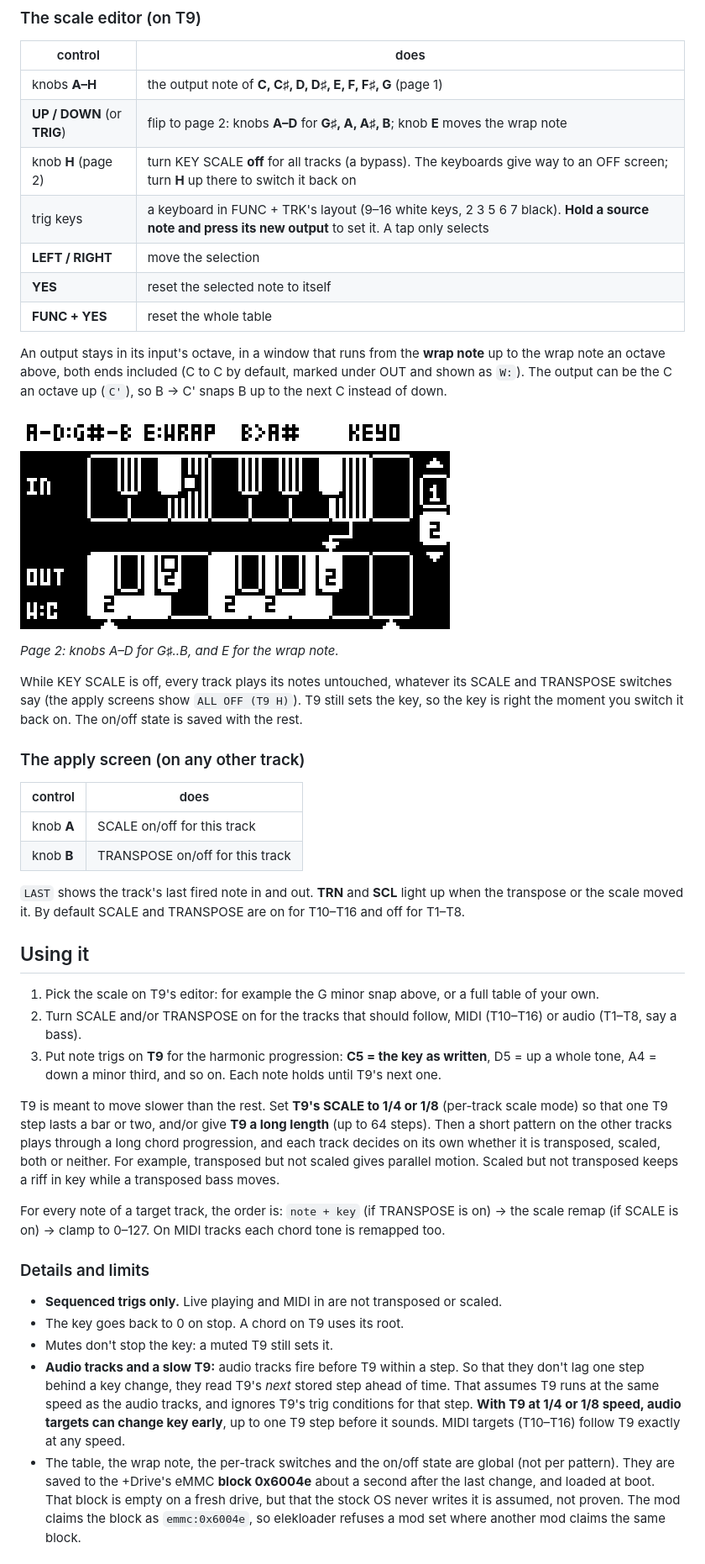
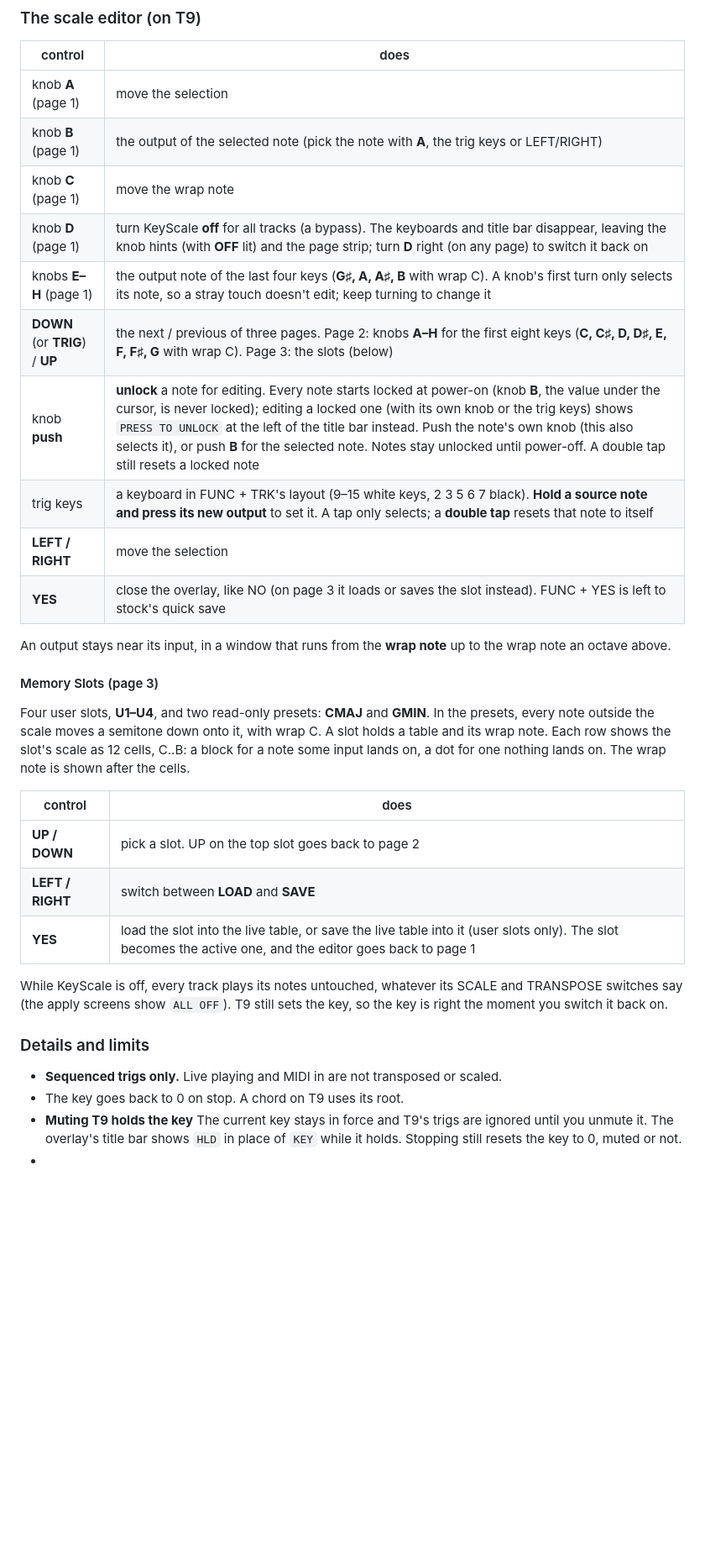
Before and after one commit to zambari/t9-keyscale, a Markdown page: README.md, the part around one of its changes. Shown at 84% size. Rendered like a GitHub page; blank space fills up the shorter version.

```diff
--- a/README.md
+++ b/README.md
@@ -39,66 +49,44 @@ What opens depends on the active track:
 
 | control | does |
 |---|---|
-| knobs **A–H** | the output note of **C, C♯, D, D♯, E, F, F♯, G** (page 1) |
-| **UP / DOWN** (or **TRIG**) | flip to page 2: knobs **A–D** for **G♯, A, A♯, B**; knob **E** moves the wrap note |
-| knob **H** (page 2) | turn KEY SCALE **off** for all tracks (a bypass). The keyboards give way to an OFF screen; turn **H** up there to switch it back on |
-| trig keys | a keyboard in FUNC + TRK's layout (9–16 white keys, 2 3 5 6 7 black). **Hold a source note and press its new output** to set it. A tap only selects |
+| knob **A** (page 1) | move the selection |
+| knob **B** (page 1) | the output of the selected note (pick the note with **A**, the trig keys or LEFT/RIGHT) |
+| knob **C** (page 1) | move the wrap note |
+| knob **D** (page 1) | turn KeyScale **off** for all tracks (a bypass). The keyboards and title bar disappear, leaving the knob hints (with **OFF** lit) and the page strip; turn **D** right (on any page) to switch it back on |
+| knobs **E–H** (page 1) | the output note of the last four keys (**G♯, A, A♯, B** with wrap C). A knob's first turn only selects its note, so a stray touch doesn't edit; keep turning to change it |
+| **DOWN** (or **TRIG**) / **UP** | the next / previous of three pages. Page 2: knobs **A–H** for the first eight keys (**C, C♯, D, D♯, E, F, F♯, G** with wrap C). Page 3: the slots (below) |
+| knob **push** | **unlock** a note for editing. Every note starts locked at power-on (knob **B**, the value under the cursor, is never locked); editing a locked one (with its own knob or the trig keys) shows `PRESS TO UNLOCK` at the left of the title bar instead. Push the note's own knob (this also selects it), or push **B** for the selected note. Notes stay unlocked until power-off. A double tap still resets a locked note |
+| trig keys | a keyboard in FUNC + TRK's layout (9–15 white keys, 2 3 5 6 7 black). **Hold a source note and press its new output** to set it. A tap only selects; a **double tap** resets that note to itself |
 | **LEFT / RIGHT** | move the selection |
-| **YES** | reset the selected note to itself |
-| **FUNC + YES** | reset the whole table |
+| **YES** | close the overlay, like NO (on page 3 it loads or saves the slot instead). FUNC + YES is left to stock's quick save |
 
-An output stays in its input's octave, in a window that runs from the **wrap note** up to the wrap
-note an octave above, both ends included (C to C by default, marked under OUT and shown as `W:`).
-The output can be the C an octave up (`C'`), so B → C' snaps B up to the next C instead of down.
+An output stays near its input, in a window that runs from the **wrap note** up to the wrap note
+an octave above.
 
-![The scale editor, page 2](docs/scale-editor-page2.png)
 
-*Page 2: knobs A–D for G♯..B, and E for the wrap note.*
+#### Memory Slots (page 3)
 
-While KEY SCALE is off, every track plays its notes untouched, whatever its SCALE and TRANSPOSE
-switches say (the apply screens show `ALL OFF (T9 H)`). T9 still sets the key, so the key is right the
-moment you switch it back on. The on/off state is saved with the rest.
-
-### The apply screen (on any other track)
+Four user slots, **U1–U4**, and two read-only presets: **CMAJ** and **GMIN**. In the presets, every note
+outside the scale moves a semitone down onto it, with wrap C. A slot holds a table and its wrap
+note. Each row shows the slot's scale as 12 cells, C..B: a block for a note some input lands on,
+a dot for one nothing lands on. The wrap note is shown after the cells.
 
 | control | does |
 |---|---|
-| knob **A** | SCALE on/off for this track |
-| knob **B** | TRANSPOSE on/off for this track |
+| **UP / DOWN** | pick a slot. UP on the top slot goes back to page 2 |
+| **LEFT / RIGHT** | switch between **LOAD** and **SAVE** |
+| **YES** | load the slot into the live table, or save the live table into it (user slots only). The slot becomes the active one, and the editor goes back to page 1 |
 
-`LAST` shows the track's last fired note in and out. **TRN** and **SCL** light up when the transpose or
-the scale moved it. By default SCALE and TRANSPOSE are on for T10–T16 and off for T1–T8.
-
-## Using it
-
-1. Pick the scale on T9's editor: for example the G minor snap above, or a full table of your own.
-2. Turn SCALE and/or TRANSPOSE on for the tracks that should follow, MIDI (T10–T16) or audio
-   (T1–T8, say a bass).
-3. Put note trigs on **T9** for the harmonic progression: **C5 = the key as written**, D5 = up a
-   whole tone, A4 = down a minor third, and so on. Each note holds until T9's next one.
-
-T9 is meant to move slower than the rest. Set **T9's SCALE to 1/4 or 1/8** (per-track scale mode) so
-that one T9 step lasts a bar or two, and/or give **T9 a long length** (up to 64 steps). Then a short
-pattern on the other tracks plays through a long chord progression, and each track decides on its own
-whether it is transposed, scaled, both or neither. For example, transposed but not scaled gives
-parallel motion. Scaled but not transposed keeps a riff in key while a transposed bass moves.
-
-For every note of a target track, the order is: `note + key` (if TRANSPOSE is on) → the scale
-remap (if SCALE is on) → clamp to 0–127. On MIDI tracks each chord tone is remapped too.
+While KeyScale is off, every track plays its notes untouched, whatever its SCALE and TRANSPOSE
+switches say (the apply screens show `ALL OFF`). T9 still sets the key, so the key is right the
+moment you switch it back on.
 
 ### Details and limits
 
 - **Sequenced trigs only.** Live playing and MIDI in are not transposed or scaled.
 - The key goes back to 0 on stop. A chord on T9 uses its root.
-- Mutes don't stop the key: a muted T9 still sets it.
-- **Audio tracks and a slow T9:** audio tracks fire before T9 within a step. So that they don't lag one
-  step behind a key change, they read T9's *next* stored step ahead of time. That assumes T9 runs at the
-  same speed as the audio tracks, and ignores T9's trig conditions for that step. **With T9 at 1/4 or 1/8
-  speed, audio targets can change key early**, up to one T9 step before it sounds. MIDI targets (T10–T16)
-  follow T9 exactly at any speed.
-- The table, the wrap note, the per-track switches and the on/off state are global (not per pattern). They are saved
-  to the +Drive's eMMC **block 0x6004e** about a second after the last change, and loaded at boot. That
-  block is empty on a fresh drive, but that the stock OS never writes it is assumed, not proven.
-  The mod claims the block as `emmc:0x6004e`, so elekloader refuses a mod set where another mod
-  claims the same block.
+- **Muting T9 holds the key**  The current key stays in force and T9's trigs
+  are ignored until you unmute it. The overlay's title bar shows `HLD` in place of `KEY` while it holds.
+  Stopping still resets the key to 0, muted or not.
+-
 
```
Also changed, not shown: other parts of README.md (+23 -37 lines), devs.md (added, +155 -0 lines), docs/digitakt_scale.jpg (added), 2 other files.
